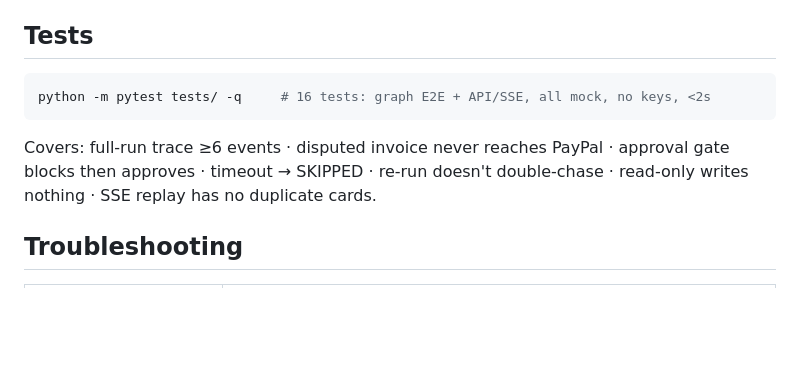
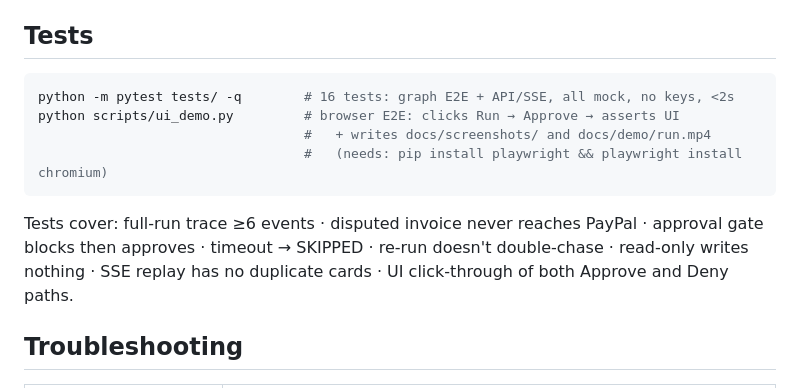
Before and after one commit to dwivedi-mohit/swytchcode-hackathon-build-by-mohit, a Markdown page: README.md, the part around one of its changes. Drawn GitHub-style; blank space fills up the shorter version.

````diff
--- a/README.md
+++ b/README.md
@@ -95,12 +101,15 @@ deterministic LLM + fake tool responses (same graph, same trace).
 ## Tests
 
 ```bash
-python -m pytest tests/ -q     # 16 tests: graph E2E + API/SSE, all mock, no keys, <2s
+python -m pytest tests/ -q        # 16 tests: graph E2E + API/SSE, all mock, no keys, <2s
+python scripts/ui_demo.py         # browser E2E: clicks Run → Approve → asserts UI
+                                  #   + writes docs/screenshots/ and docs/demo/run.mp4
+                                  #   (needs: pip install playwright && playwright install chromium)
 ```
 
-Covers: full-run trace ≥6 events · disputed invoice never reaches PayPal · approval gate
+Tests cover: full-run trace ≥6 events · disputed invoice never reaches PayPal · approval gate
 blocks then approves · timeout → SKIPPED · re-run doesn't double-chase · read-only writes
-nothing · SSE replay has no duplicate cards.
+nothing · SSE replay has no duplicate cards · UI click-through of both Approve and Deny paths.
 
 ## Troubleshooting
 
````
Also changed, not shown: other parts of README.md (+8 -2 lines), docs/screenshots/01-prompt.png (added), docs/screenshots/02-prompt-filled.png (added), docs/screenshots/03-streaming.png (added), docs/screenshots/04-approval.png (added), docs/screenshots/05-final.png (added), docs/screenshots/06-denied.png (added), 1 other file.
